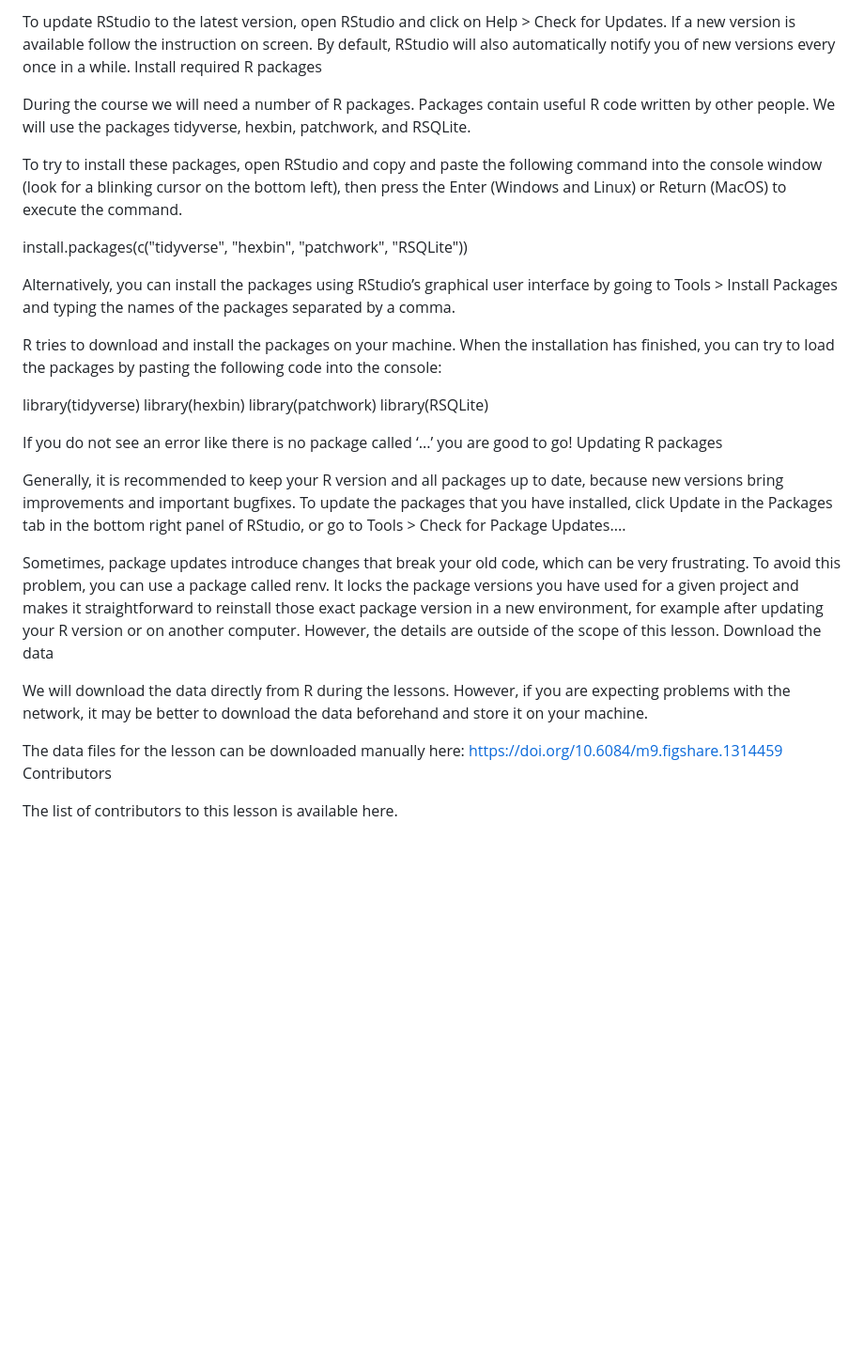
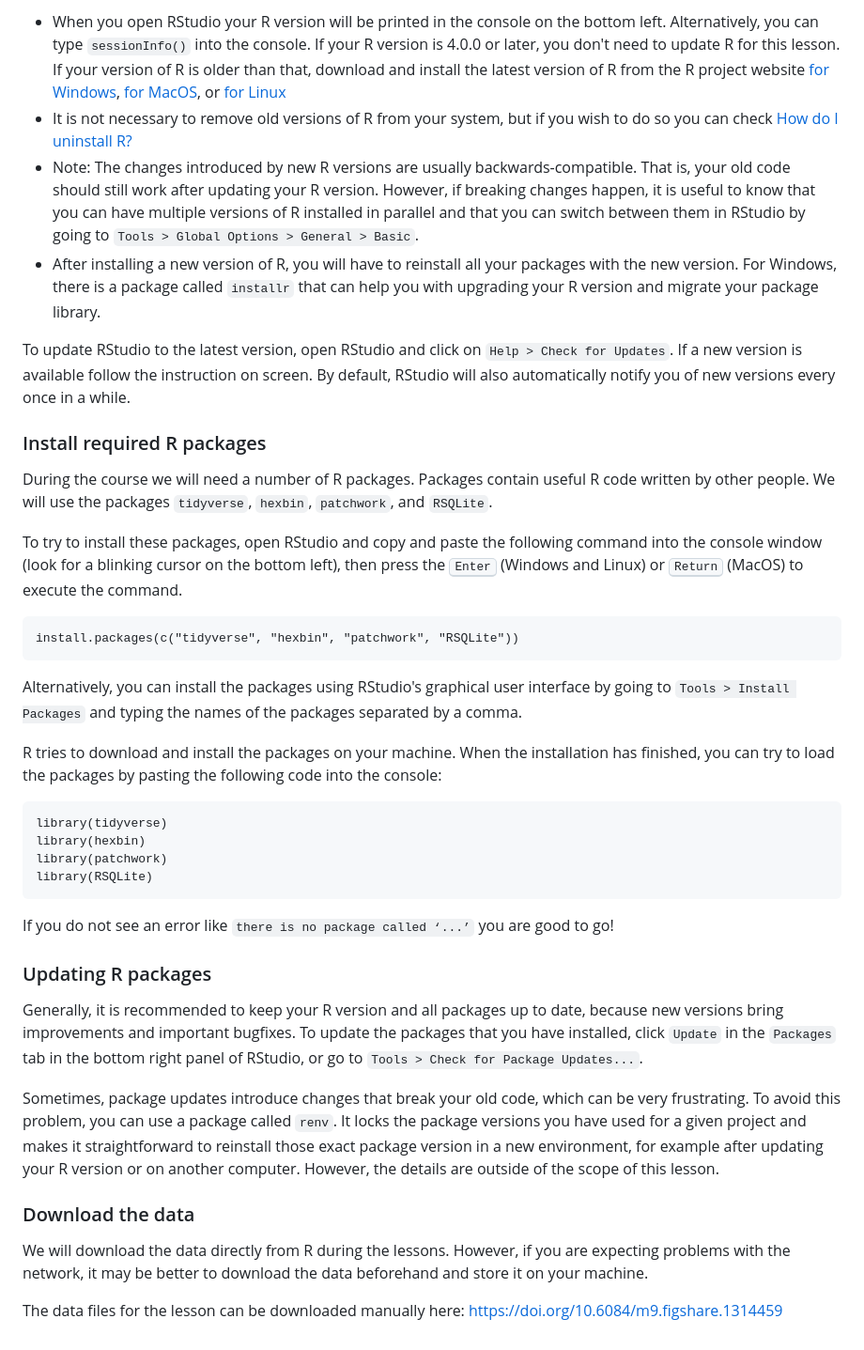
Before and after one commit to r2j2ritson/ICTWS_RWorkshop, a Markdown page: Installation.md, the part around the change printed below. Shown: that part at 94% size. Drawn GitHub-style; blank space fills up the shorter version.

````diff
--- a/Installation.md
+++ b/Installation.md
@@ -64,33 +85,81 @@ If you already have R and RStudio installed, first check if your R version is up
 
-To update RStudio to the latest version, open RStudio and click on Help > Check for Updates. If a new version is available follow the instruction on screen. By default, RStudio will also automatically notify you of new versions every once in a while.
-Install required R packages
+* When you open RStudio your R version will be printed in the console on
+  the bottom left. Alternatively, you can type `sessionInfo()` into the console.
+  If your R version is 4.0.0 or later, you don't need to update R for this
+  lesson. If your version of R is older than that, download and install the
+  latest version of R from the R project website
+  [for Windows](https://cran.r-project.org/bin/windows/base/),
+  [for MacOS](https://cran.r-project.org/bin/macosx/),
+  or [for Linux](https://cran.r-project.org/bin/linux/)
+* It is not necessary to remove old versions of R from your system,
+  but if you wish to do so you can check
+  [How do I uninstall R?](https://cran.r-project.org/bin/windows/base/rw-FAQ.html#How-do-I-UNinstall-R_003f)
+* Note: The changes introduced by new R versions are usually backwards-compatible.
+  That is, your old code should still work after updating your R version.
+  However, if breaking changes happen, it is useful to know that you can have
+  multiple versions of R installed in parallel and that you can switch between
+  them in RStudio by going to `Tools > Global Options > General > Basic`.
+* After installing a new version of R, you will have to reinstall all your packages
+  with the new version. For Windows, there is a package called `installr` that can
+  help you with upgrading your R version and migrate your package library.
 
-During the course we will need a number of R packages. Packages contain useful R code written by other people. We will use the packages tidyverse, hexbin, patchwork, and RSQLite.
+To update RStudio to the latest version, open RStudio and click on
+`Help > Check for Updates`. If a new version is available follow the
+instruction on screen. By default, RStudio will also automatically notify you
+of new versions every once in a while.
 
-To try to install these packages, open RStudio and copy and paste the following command into the console window (look for a blinking cursor on the bottom left), then press the Enter (Windows and Linux) or Return (MacOS) to execute the command.
+### Install required R packages
 
+During the course we will need a number of R packages. Packages contain useful
+R code written by other people. We will use the packages
+`tidyverse`, `hexbin`, `patchwork`, and `RSQLite`.
+
+To try to install these packages, open RStudio and copy and paste the following
+command into the console window (look for a blinking cursor on the bottom left),
+then press the <kbd>Enter</kbd> (Windows and Linux) or <kbd>Return</kbd> (MacOS)
+to execute the command.
+
+```{r eval=FALSE}
 install.packages(c("tidyverse", "hexbin", "patchwork", "RSQLite"))
+```
 
-Alternatively, you can install the packages using RStudio’s graphical user interface by going to Tools > Install Packages and typing the names of the packages separated by a comma.
+Alternatively, you can install the packages using RStudio's graphical user
+interface by going to `Tools > Install Packages` and typing the names of the
+packages separated by a comma.
 
-R tries to download and install the packages on your machine. When the installation has finished, you can try to load the packages by pasting the following code into the console:
+R tries to download and install the packages on your machine.
+When the installation has finished, you can try to load the
+packages by pasting the following code into the console:
 
+```{r eval=FALSE}
 library(tidyverse)
 library(hexbin)
 library(patchwork)
 library(RSQLite)
+```
 
-If you do not see an error like there is no package called ‘...’ you are good to go!
-Updating R packages
+If you do not see an error like `there is no package called ‘...’` you are good
+to go!
 
-Generally, it is recommended to keep your R version and all packages up to date, because new versions bring improvements and important bugfixes. To update the packages that you have installed, click Update in the Packages tab in the bottom right panel of RStudio, or go to Tools > Check for Package Updates....
+### Updating R packages
 
-Sometimes, package updates introduce changes that break your old code, which can be very frustrating. To avoid this problem, you can use a package called renv. It locks the package versions you have used for a given project and makes it straightforward to reinstall those exact package version in a new environment, for example after updating your R version or on another computer. However, the details are outside of the scope of this lesson.
-Download the data
+Generally, it is recommended to keep your R version and all packages
+up to date, because new versions bring improvements and important bugfixes.
+To update the packages that you have installed, click `Update` in the
+`Packages` tab in the bottom right panel of RStudio, or go to
+`Tools > Check for Package Updates...`.
 
-We will download the data directly from R during the lessons. However, if you are expecting problems with the network, it may be better to download the data beforehand and store it on your machine.
+Sometimes, package updates introduce changes that break your old code,
+which can be very frustrating. To avoid this problem, you can use a package
+called `renv`. It locks the package versions you have used for a given project
+and makes it straightforward to reinstall those exact package version in a
+new environment, for example after updating your R version or on another
+computer. However, the details are outside of the scope of this lesson.
 
-The data files for the lesson can be downloaded manually here: https://doi.org/10.6084/m9.figshare.1314459
-Contributors
+### Download the data
 
-The list of contributors to this lesson is available here.
+We will download the data directly from R during the lessons. However, if you
+are expecting problems with the network, it may be better to download the data
+beforehand and store it on your machine.
+
+The data files for the lesson can be downloaded manually here: <https://doi.org/10.6084/m9.figshare.1314459>
````
Also changed, not shown: other parts of Installation.md (+65 -44 lines).
